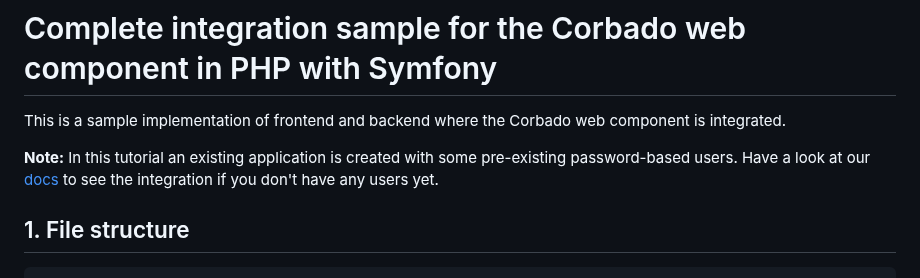
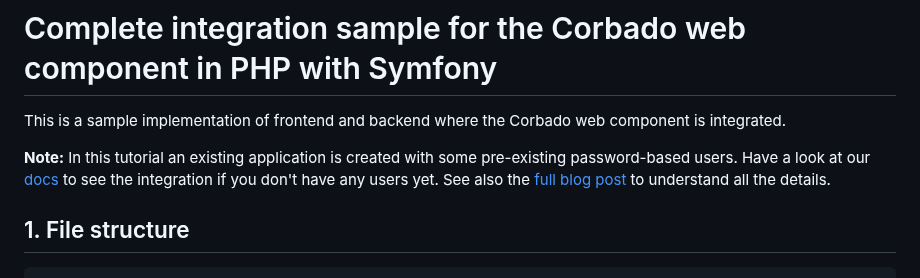
Before and after one commit to corbado/example-passkeys-php-symfony, a Markdown page: README.md, the part around the change. Rendered like a GitHub page.

```diff
--- a/README.md
+++ b/README.md
@@ -4,7 +4,7 @@ This is a sample implementation of frontend and backend where the Corbado web co
 
 **Note:** In this tutorial an existing application is created with some pre-existing password-based users. Have a look
 at our [docs](https://docs.corbado.com/integrations/web-component/no-existing-user-base) to see the integration if you
-don't have any users yet.
+don't have any users yet. See also the [full blog post](https://www.corbado.com/blog/passkeys-php-symfony) to understand all the details.
 
 ## 1. File structure
 
```
